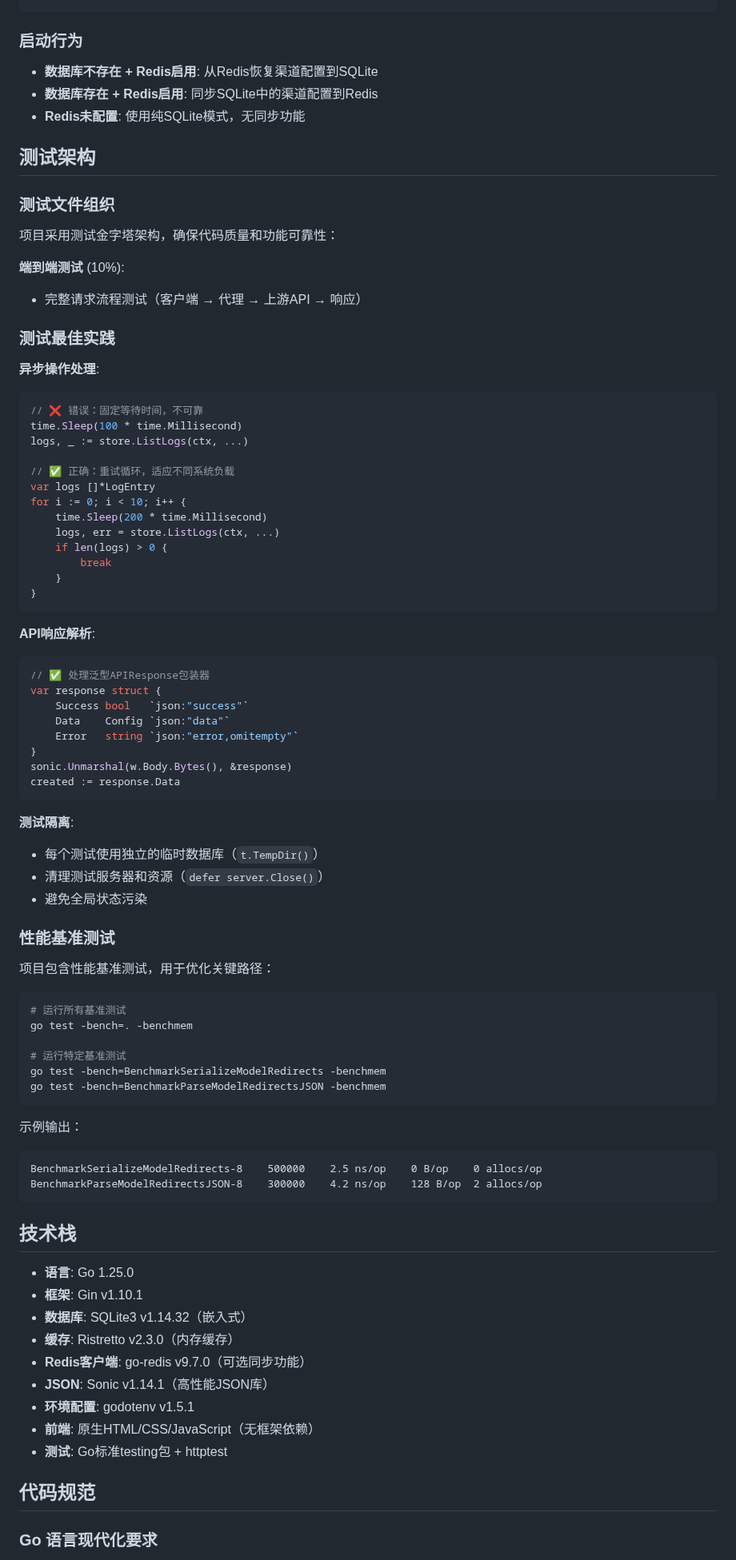
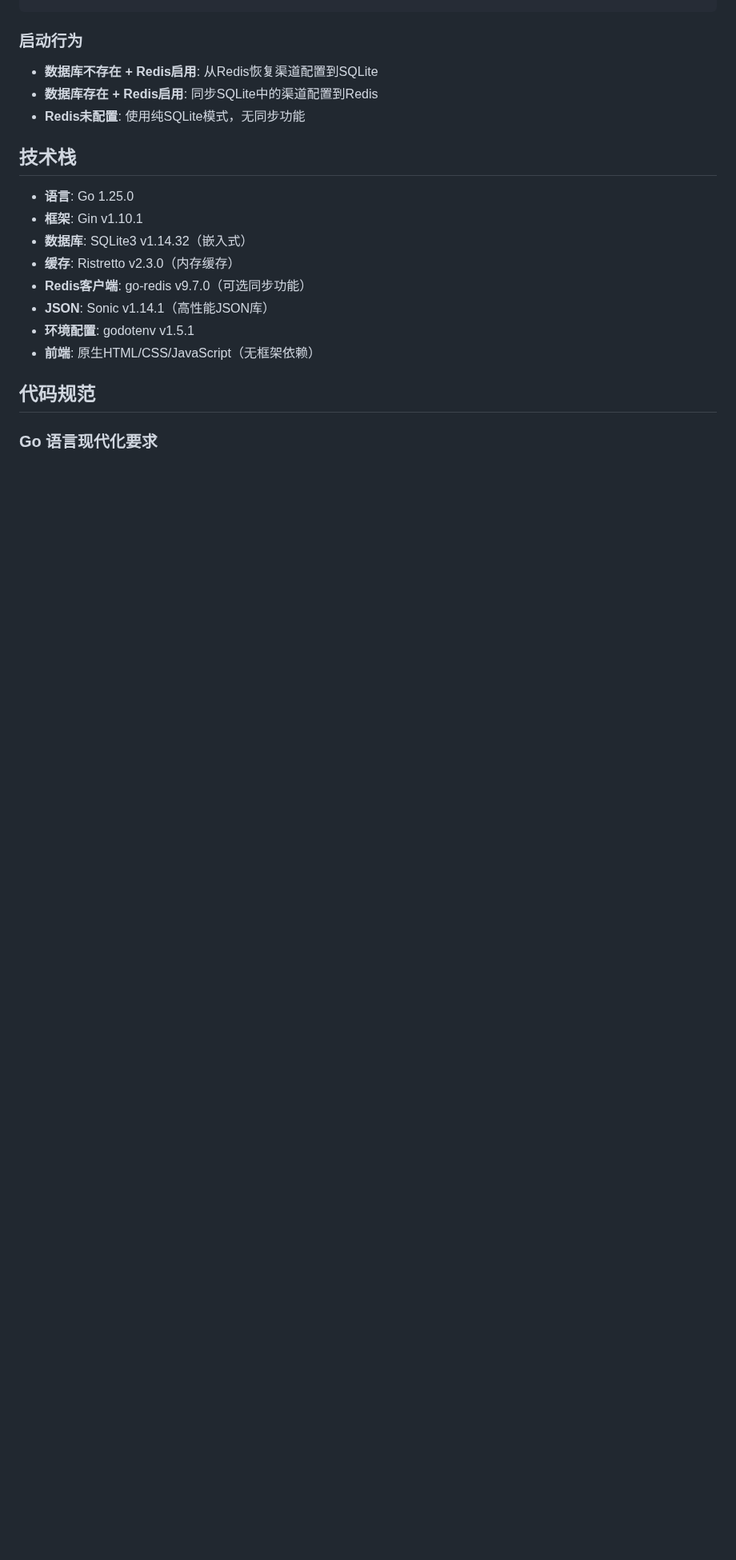
Before and after one commit to caidaoli/ccLoad, a Markdown page: CLAUDE.md, the part around one of its changes. Shown at 80% size. Drawn GitHub-style; blank space fills up the shorter version.

````diff
--- a/CLAUDE.md
+++ b/CLAUDE.md
@@ -560,72 +564,6 @@ go run . test-redis
 - **数据库存在 + Redis启用**: 同步SQLite中的渠道配置到Redis
 - **Redis未配置**: 使用纯SQLite模式，无同步功能
 
-## 测试架构
-
-### 测试文件组织
-
-项目采用测试金字塔架构，确保代码质量和功能可靠性：
-
-
-
-**端到端测试** (10%):
-- 完整请求流程测试（客户端 → 代理 → 上游API → 响应）
-
-### 测试最佳实践
-
-**异步操作处理**:
-```go
-// ❌ 错误：固定等待时间，不可靠
-time.Sleep(100 * time.Millisecond)
-logs, _ := store.ListLogs(ctx, ...)
-
-// ✅ 正确：重试循环，适应不同系统负载
-var logs []*LogEntry
-for i := 0; i < 10; i++ {
-    time.Sleep(200 * time.Millisecond)
-    logs, err = store.ListLogs(ctx, ...)
-    if len(logs) > 0 {
-        break
-    }
-}
-```
-
-**API响应解析**:
-```go
-// ✅ 处理泛型APIResponse包装器
-var response struct {
-    Success bool   `json:"success"`
-    Data    Config `json:"data"`
-    Error   string `json:"error,omitempty"`
-}
-sonic.Unmarshal(w.Body.Bytes(), &response)
-created := response.Data
-```
-
-**测试隔离**:
-- 每个测试使用独立的临时数据库（`t.TempDir()`）
-- 清理测试服务器和资源（`defer server.Close()`）
-- 避免全局状态污染
-
-### 性能基准测试
-
-项目包含性能基准测试，用于优化关键路径：
-
-```bash
-# 运行所有基准测试
-go test -bench=. -benchmem
-
-# 运行特定基准测试
-go test -bench=BenchmarkSerializeModelRedirects -benchmem
-go test -bench=BenchmarkParseModelRedirectsJSON -benchmem
-```
-
-示例输出：
-```
-BenchmarkSerializeModelRedirects-8    500000    2.5 ns/op    0 B/op    0 allocs/op
-BenchmarkParseModelRedirectsJSON-8    300000    4.2 ns/op    128 B/op  2 allocs/op
-```
-
 ## 技术栈
 
 - **语言**: Go 1.25.0
@@ -636,7 +574,6 @@ BenchmarkParseModelRedirectsJSON-8    300000    4.2 ns/op    128 B/op  2 allocs/
 - **JSON**: Sonic v1.14.1（高性能JSON库）
 - **环境配置**: godotenv v1.5.1
 - **前端**: 原生HTML/CSS/JavaScript（无框架依赖）
-- **测试**: Go标准testing包 + httptest
 
 ## 代码规范
 
````
Also changed, not shown: other parts of CLAUDE.md (+53 -75 lines), README.md (+9 -25 lines).
